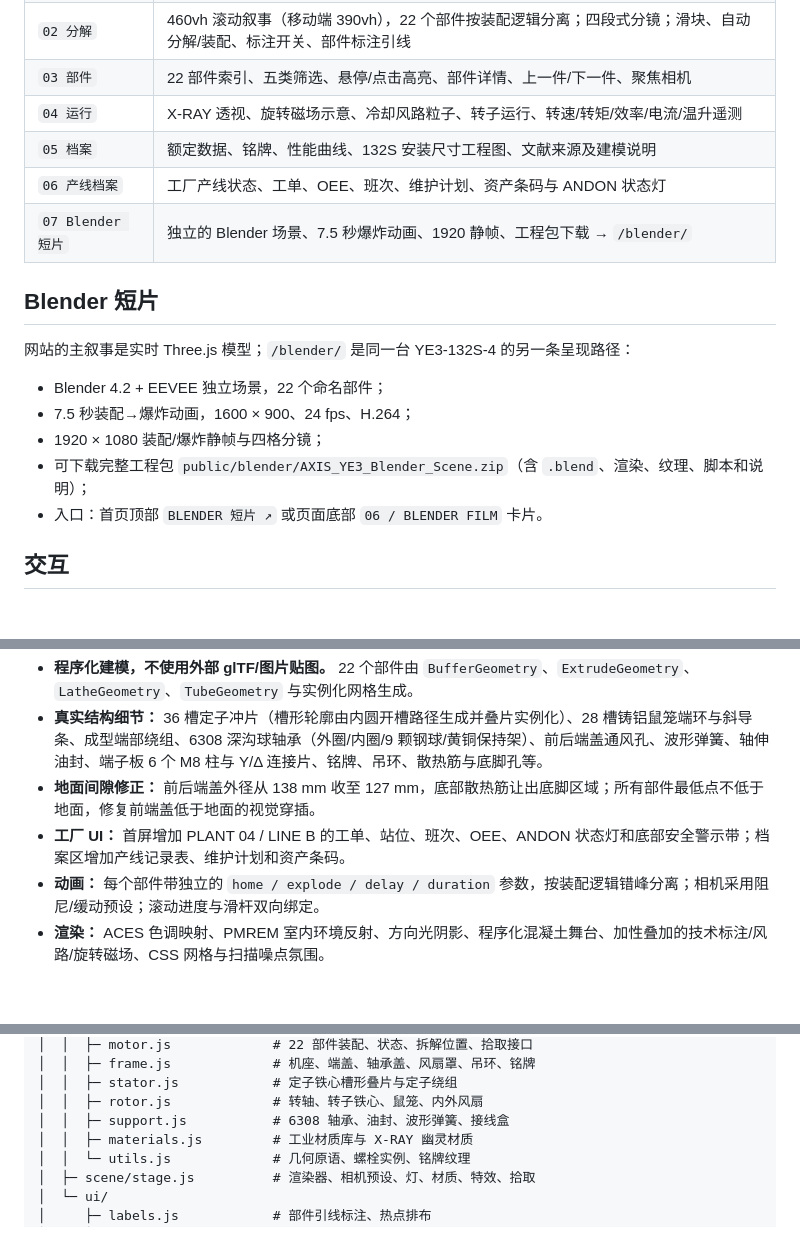
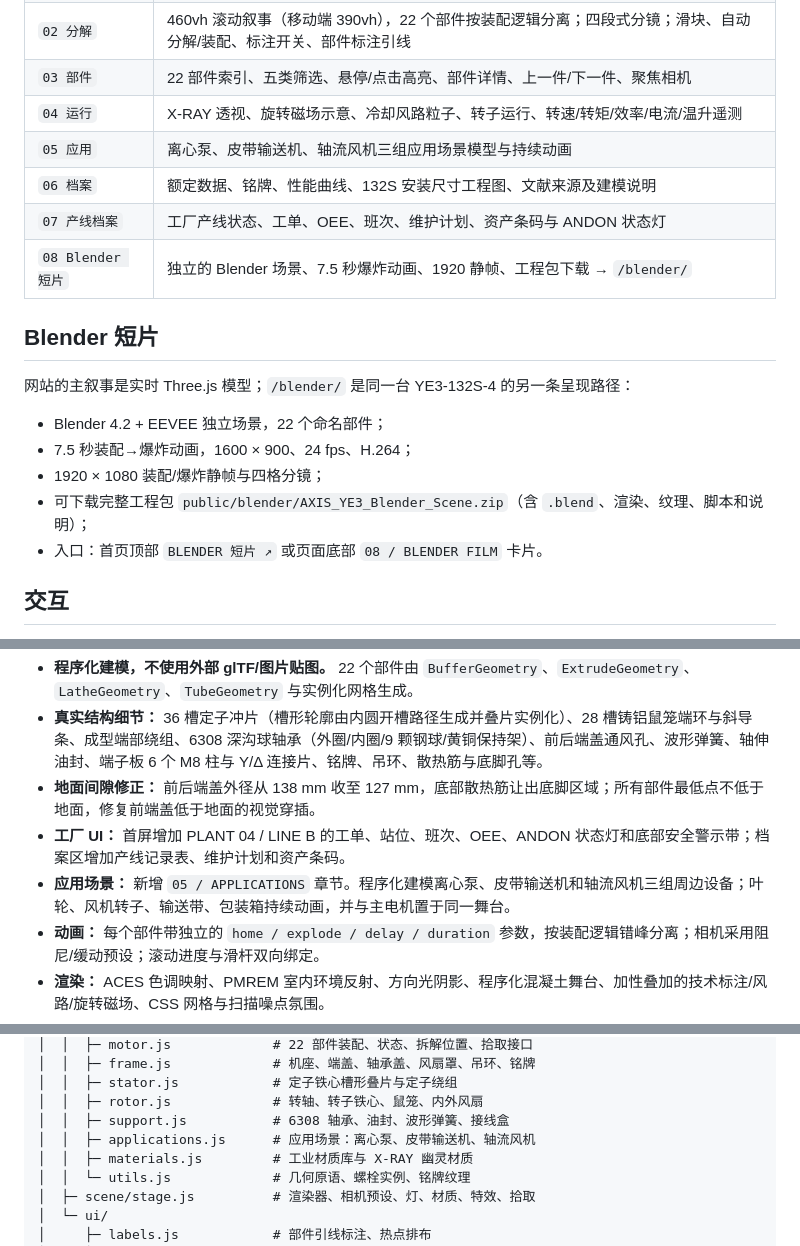
Before and after one commit to ML-2020/axis-motorlab, a Markdown page: README.md, 3 parts joined by grey strips. Drawn GitHub-style; blank space fills up the shorter version.

Commit message:
Add animated application scenarios to homepage

```diff
--- a/README.md
+++ b/README.md
@@ -41,9 +41,10 @@ npm run preview   # http://127.0.0.1:5181/
 | `02 分解` | 460vh 滚动叙事（移动端 390vh），22 个部件按装配逻辑分离；四段式分镜；滑块、自动分解/装配、标注开关、部件标注引线 |
 | `03 部件` | 22 部件索引、五类筛选、悬停/点击高亮、部件详情、上一件/下一件、聚焦相机 |
 | `04 运行` | X-RAY 透视、旋转磁场示意、冷却风路粒子、转子运行、转速/转矩/效率/电流/温升遥测 |
-| `05 档案` | 额定数据、铭牌、性能曲线、132S 安装尺寸工程图、文献来源及建模说明 |
-| `06 产线档案` | 工厂产线状态、工单、OEE、班次、维护计划、资产条码与 ANDON 状态灯 |
-| `07 Blender 短片` | 独立的 Blender 场景、7.5 秒爆炸动画、1920 静帧、工程包下载 → `/blender/` |
+| `05 应用` | 离心泵、皮带输送机、轴流风机三组应用场景模型与持续动画 |
+| `06 档案` | 额定数据、铭牌、性能曲线、132S 安装尺寸工程图、文献来源及建模说明 |
+| `07 产线档案` | 工厂产线状态、工单、OEE、班次、维护计划、资产条码与 ANDON 状态灯 |
+| `08 Blender 短片` | 独立的 Blender 场景、7.5 秒爆炸动画、1920 静帧、工程包下载 → `/blender/` |
 
 ## Blender 短片
 
@@ -53,7 +54,7 @@ npm run preview   # http://127.0.0.1:5181/
 - 7.5 秒装配→爆炸动画，1600 × 900、24 fps、H.264；
 - 1920 × 1080 装配/爆炸静帧与四格分镜；
 - 可下载完整工程包 `public/blender/AXIS_YE3_Blender_Scene.zip`（含 `.blend`、渲染、纹理、脚本和说明）；
-- 入口：首页顶部 `BLENDER 短片 ↗` 或页面底部 `06 / BLENDER FILM` 卡片。
+- 入口：首页顶部 `BLENDER 短片 ↗` 或页面底部 `08 / BLENDER FILM` 卡片。
 
 ## 交互
 
@@ -71,6 +72,7 @@ npm run preview   # http://127.0.0.1:5181/
 - **真实结构细节：** 36 槽定子冲片（槽形轮廓由内圆开槽路径生成并叠片实例化）、28 槽铸铝鼠笼端环与斜导条、成型端部绕组、6308 深沟球轴承（外圈/内圈/9 颗钢球/黄铜保持架）、前后端盖通风孔、波形弹簧、轴伸油封、端子板 6 个 M8 柱与 Y/Δ 连接片、铭牌、吊环、散热筋与底脚孔等。
 - **地面间隙修正：** 前后端盖外径从 138 mm 收至 127 mm，底部散热筋让出底脚区域；所有部件最低点不低于地面，修复前端盖低于地面的视觉穿插。
 - **工厂 UI：** 首屏增加 PLANT 04 / LINE B 的工单、站位、班次、OEE、ANDON 状态灯和底部安全警示带；档案区增加产线记录表、维护计划和资产条码。
+- **应用场景：** 新增 `05 / APPLICATIONS` 章节。程序化建模离心泵、皮带输送机和轴流风机三组周边设备；叶轮、风机转子、输送带、包装箱持续动画，并与主电机置于同一舞台。
 - **动画：** 每个部件带独立的 `home / explode / delay / duration` 参数，按装配逻辑错峰分离；相机采用阻尼/缓动预设；滚动进度与滑杆双向绑定。
 - **渲染：** ACES 色调映射、PMREM 室内环境反射、方向光阴影、程序化混凝土舞台、加性叠加的技术标注/风路/旋转磁场、CSS 网格与扫描噪点氛围。
 - **性能：** 同材质子网格合并 + 实例化，桌面约 160 次 draw call / 42 万三角面；移动端关闭 3D 轨道控制以保留页面滚动手势。
@@ -91,6 +93,7 @@ npm run preview   # http://127.0.0.1:5181/
 │  │  ├─ stator.js            # 定子铁心槽形叠片与定子绕组
 │  │  ├─ rotor.js             # 转轴、转子铁心、鼠笼、内外风扇
 │  │  ├─ support.js           # 6308 轴承、油封、波形弹簧、接线盒
+│  │  ├─ applications.js      # 应用场景：离心泵、皮带输送机、轴流风机
 │  │  ├─ materials.js         # 工业材质库与 X-RAY 幽灵材质
 │  │  └─ utils.js             # 几何原语、螺栓实例、铭牌纹理
 │  ├─ scene/stage.js          # 渲染器、相机预设、灯、材质、特效、拾取
```
Also changed, not shown: other parts of README.md (+1 -0 lines), screenshots/loader.png, 4 other files.
